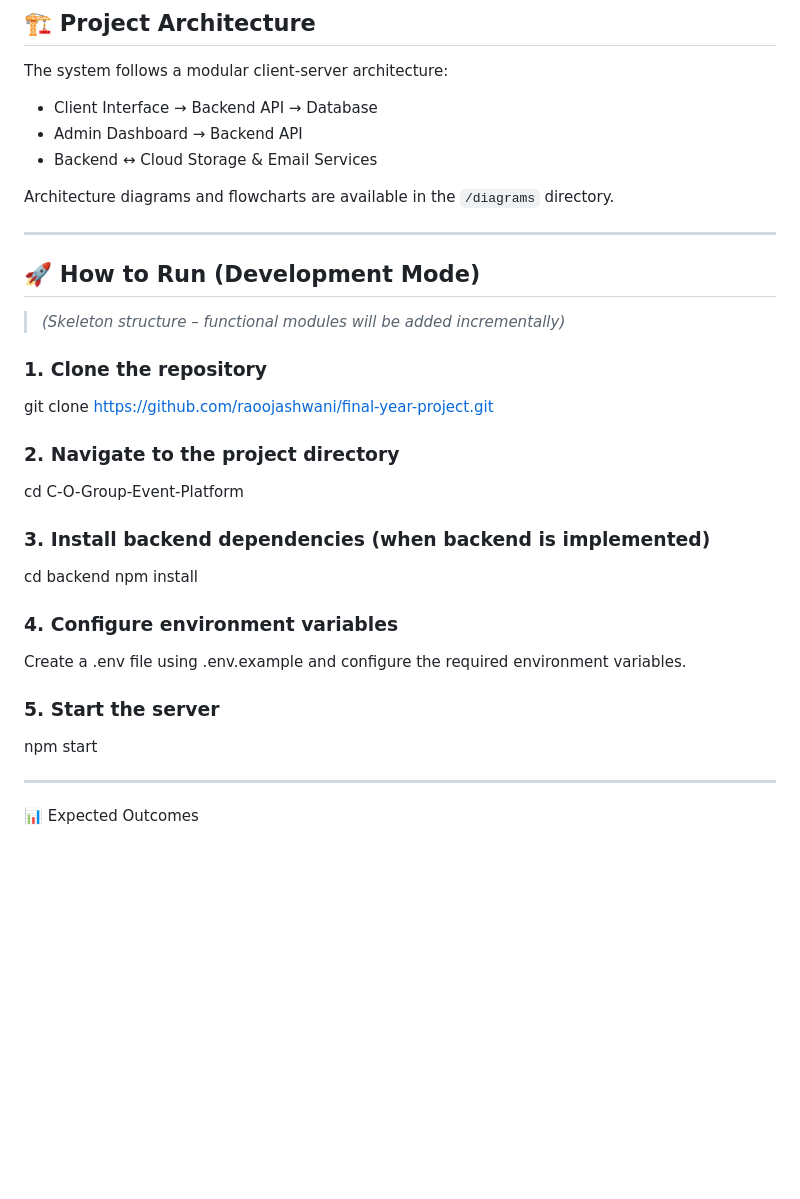
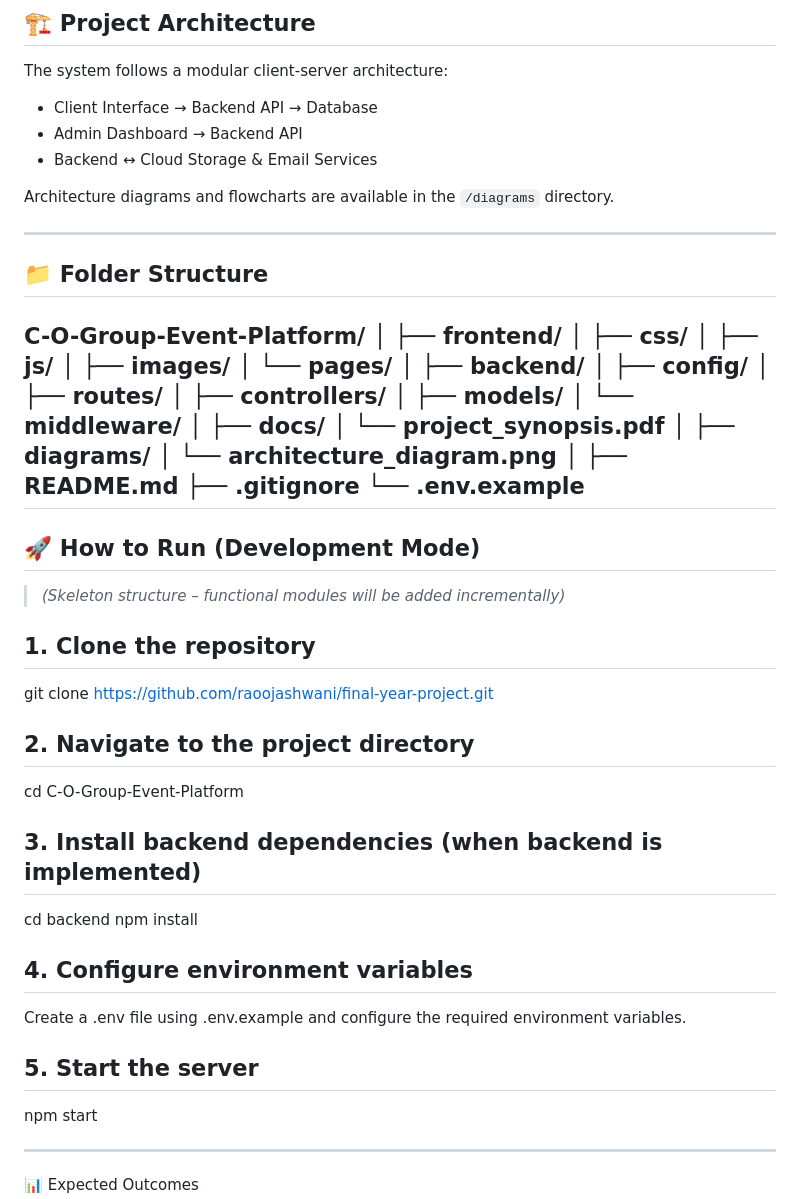
Before and after one commit to raoojashwani/final-year-project, a Markdown page: README.md, the part around the change. Rendered like a GitHub page; blank space fills up the shorter version.

```diff
--- a/README.md
+++ b/README.md
@@ -80,22 +80,47 @@ The system follows a modular client-server architecture:
 Architecture diagrams and flowcharts are available in the `/diagrams` directory.
 
 ---
-
+## 📁 Folder Structure
+C-O-Group-Event-Platform/
+│
+├── frontend/
+│   ├── css/
+│   ├── js/
+│   ├── images/
+│   └── pages/
+│
+├── backend/
+│   ├── config/
+│   ├── routes/
+│   ├── controllers/
+│   ├── models/
+│   └── middleware/
+│
+├── docs/
+│   └── project_synopsis.pdf
+│
+├── diagrams/
+│   └── architecture_diagram.png
+│
+├── README.md
+├── .gitignore
+└── .env.example
+---
 
 ## 🚀 How to Run (Development Mode)
 
 > *(Skeleton structure – functional modules will be added incrementally)*
 
-### 1. Clone the repository
+## 1. Clone the repository
 git clone https://github.com/raoojashwani/final-year-project.git
-### 2. Navigate to the project directory
+## 2. Navigate to the project directory
 cd C-O-Group-Event-Platform
-### 3. Install backend dependencies (when backend is implemented)
+## 3. Install backend dependencies (when backend is implemented)
 cd backend
 npm install
-### 4. Configure environment variables
+## 4. Configure environment variables
 Create a .env file using .env.example and configure the required environment variables.
-### 5. Start the server
+## 5. Start the server
 npm start
 
 ---
```
